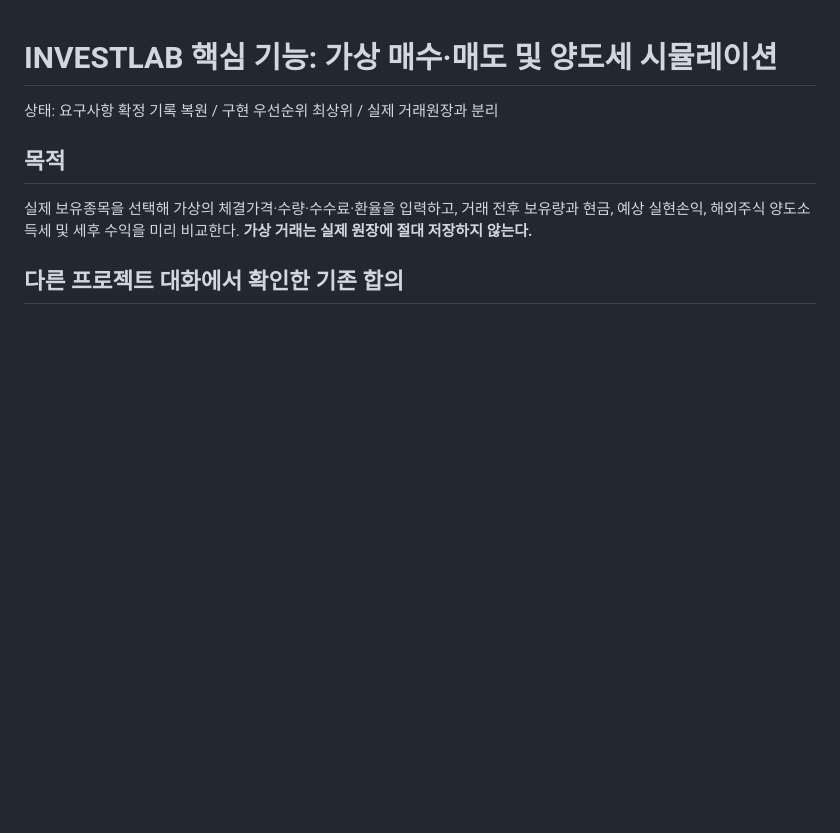
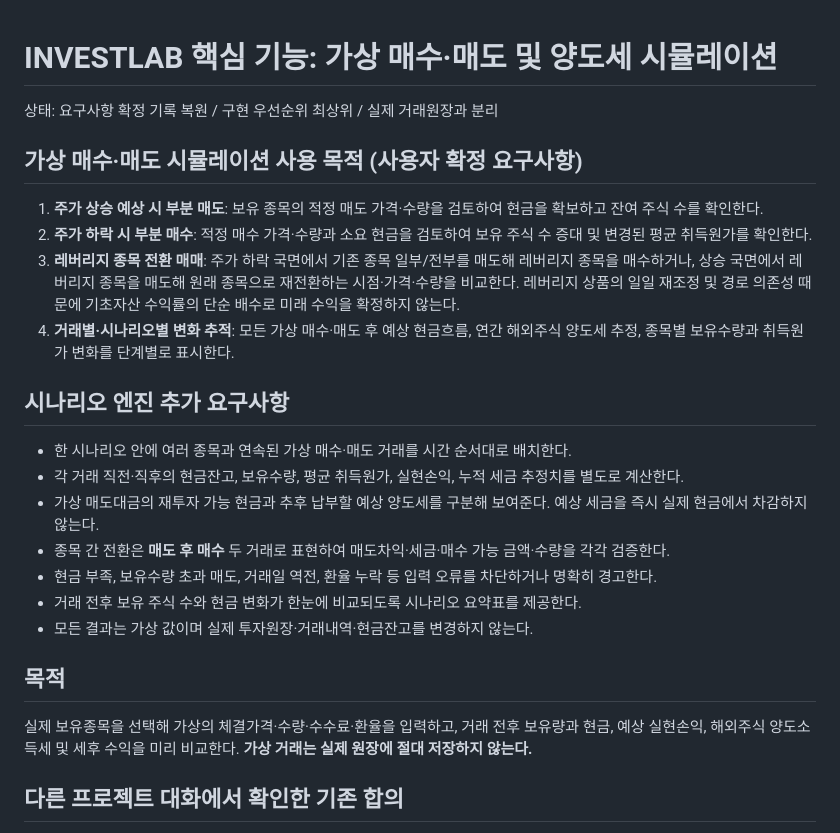
Before and after one commit to whsmac/investlab-dashboard, a Markdown page: docs/virtual-trade-tax-simulator-requirements.md, the part around the change. Drawn GitHub-style; blank space fills up the shorter version.

Commit message:
Specify cash, partial trades and leveraged ETF rotation scenarios as core simulator goals

```diff
--- a/docs/virtual-trade-tax-simulator-requirements.md
+++ b/docs/virtual-trade-tax-simulator-requirements.md
@@ -1,6 +1,21 @@
 # INVESTLAB 핵심 기능: 가상 매수·매도 및 양도세 시뮬레이션
 
 상태: 요구사항 확정 기록 복원 / 구현 우선순위 최상위 / 실제 거래원장과 분리
+
+## 가상 매수·매도 시뮬레이션 사용 목적 (사용자 확정 요구사항)
+1. **주가 상승 예상 시 부분 매도**: 보유 종목의 적정 매도 가격·수량을 검토하여 현금을 확보하고 잔여 주식 수를 확인한다.
+2. **주가 하락 시 부분 매수**: 적정 매수 가격·수량과 소요 현금을 검토하여 보유 주식 수 증대 및 변경된 평균 취득원가를 확인한다.
+3. **레버리지 종목 전환 매매**: 주가 하락 국면에서 기존 종목 일부/전부를 매도해 레버리지 종목을 매수하거나, 상승 국면에서 레버리지 종목을 매도해 원래 종목으로 재전환하는 시점·가격·수량을 비교한다. 레버리지 상품의 일일 재조정 및 경로 의존성 때문에 기초자산 수익률의 단순 배수로 미래 수익을 확정하지 않는다.
+4. **거래별·시나리오별 변화 추적**: 모든 가상 매수·매도 후 예상 현금흐름, 연간 해외주식 양도세 추정, 종목별 보유수량과 취득원가 변화를 단계별로 표시한다.
+
+## 시나리오 엔진 추가 요구사항
+- 한 시나리오 안에 여러 종목과 연속된 가상 매수·매도 거래를 시간 순서대로 배치한다.
+- 각 거래 직전·직후의 현금잔고, 보유수량, 평균 취득원가, 실현손익, 누적 세금 추정치를 별도로 계산한다.
+- 가상 매도대금의 재투자 가능 현금과 추후 납부할 예상 양도세를 구분해 보여준다. 예상 세금을 즉시 실제 현금에서 차감하지 않는다.
+- 종목 간 전환은 **매도 후 매수** 두 거래로 표현하여 매도차익·세금·매수 가능 금액·수량을 각각 검증한다.
+- 현금 부족, 보유수량 초과 매도, 거래일 역전, 환율 누락 등 입력 오류를 차단하거나 명확히 경고한다.
+- 거래 전후 보유 주식 수와 현금 변화가 한눈에 비교되도록 시나리오 요약표를 제공한다.
+- 모든 결과는 가상 값이며 실제 투자원장·거래내역·현금잔고를 변경하지 않는다.
 
 ## 목적
 실제 보유종목을 선택해 가상의 체결가격·수량·수수료·환율을 입력하고, 거래 전후 보유량과 현금, 예상 실현손익, 해외주식 양도소득세 및 세후 수익을 미리 비교한다. **가상 거래는 실제 원장에 절대 저장하지 않는다.**
```
